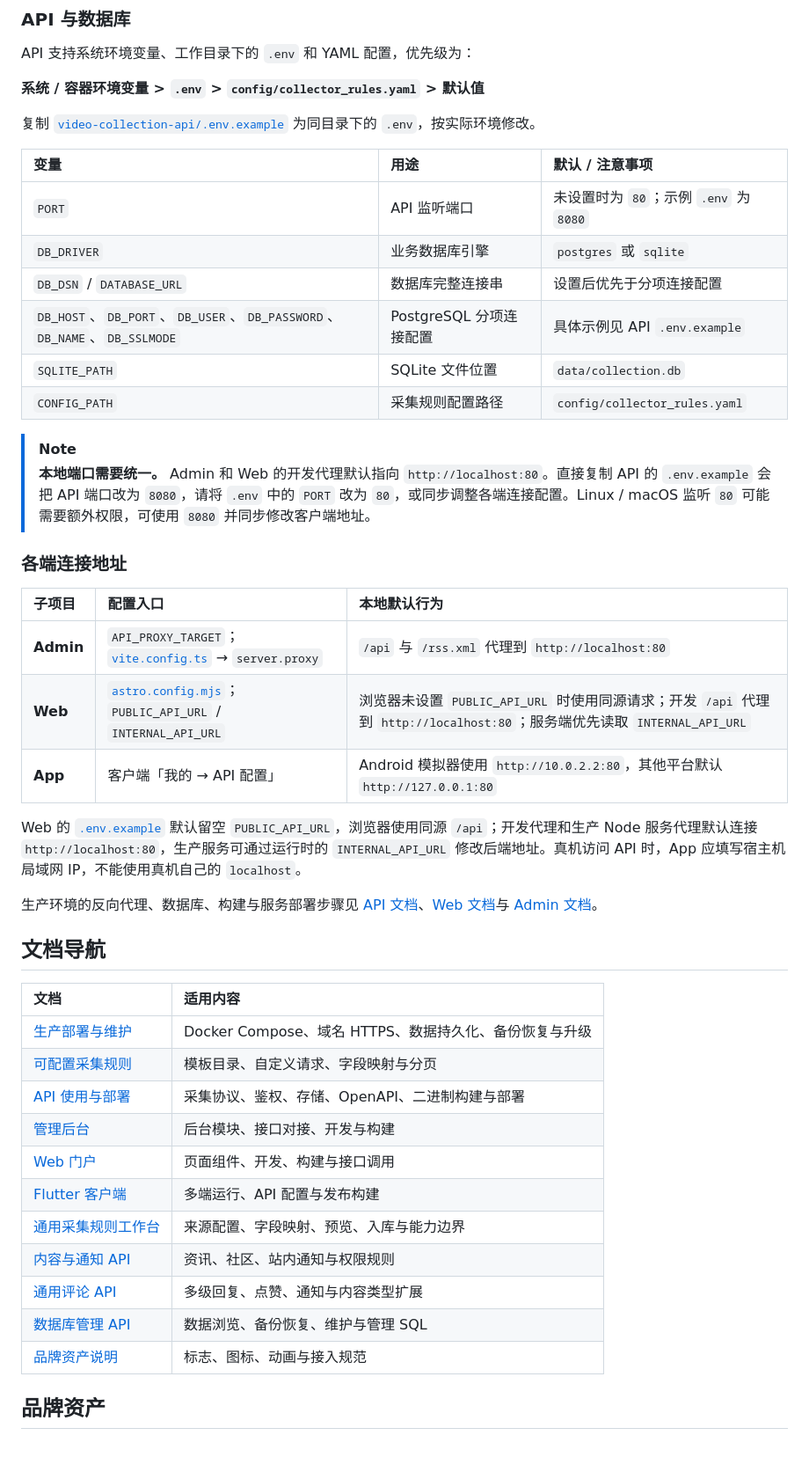
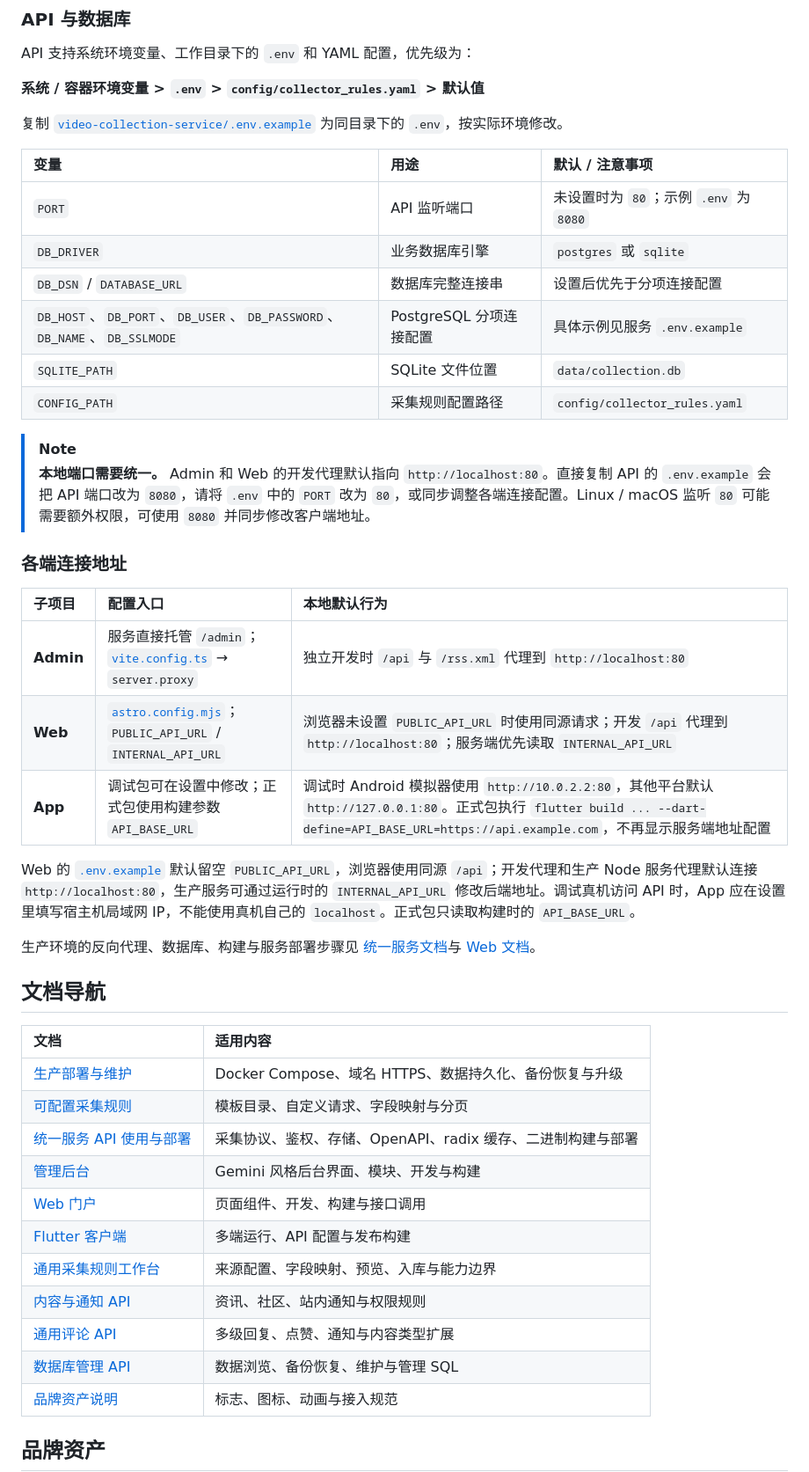
Before and after one commit to plunjoin/video-collection, a Markdown page: README.md, the part around the change printed below. Shown: that part at 88% size. Drawn GitHub-style; blank space fills up the shorter version.

```diff
--- a/README.md
+++ b/README.md
@@ -226,14 +237,14 @@ API 支持系统环境变量、工作目录下的 `.env` 和 YAML 配置，优
 
 **系统 / 容器环境变量 > `.env` > `config/collector_rules.yaml` > 默认值**
 
-复制 [`video-collection-api/.env.example`](./video-collection-api/.env.example) 为同目录下的 `.env`，按实际环境修改。
+复制 [`video-collection-service/.env.example`](./video-collection-service/.env.example) 为同目录下的 `.env`，按实际环境修改。
 
 | 变量 | 用途 | 默认 / 注意事项 |
 | :--- | :--- | :--- |
 | `PORT` | API 监听端口 | 未设置时为 `80`；示例 `.env` 为 `8080` |
 | `DB_DRIVER` | 业务数据库引擎 | `postgres` 或 `sqlite` |
 | `DB_DSN` / `DATABASE_URL` | 数据库完整连接串 | 设置后优先于分项连接配置 |
-| `DB_HOST`、`DB_PORT`、`DB_USER`、`DB_PASSWORD`、`DB_NAME`、`DB_SSLMODE` | PostgreSQL 分项连接配置 | 具体示例见 API `.env.example` |
+| `DB_HOST`、`DB_PORT`、`DB_USER`、`DB_PASSWORD`、`DB_NAME`、`DB_SSLMODE` | PostgreSQL 分项连接配置 | 具体示例见服务 `.env.example` |
 | `SQLITE_PATH` | SQLite 文件位置 | `data/collection.db` |
 | `CONFIG_PATH` | 采集规则配置路径 | `config/collector_rules.yaml` |
 
@@ -244,21 +255,21 @@ API 支持系统环境变量、工作目录下的 `.env` 和 YAML 配置，优
 
 | 子项目 | 配置入口 | 本地默认行为 |
 | :--- | :--- | :--- |
-| **Admin** | `API_PROXY_TARGET`；[`vite.config.ts`](./video-collection-admin/vite.config.ts) → `server.proxy` | `/api` 与 `/rss.xml` 代理到 `http://localhost:80` |
+| **Admin** | 服务直接托管 `/admin`；[`vite.config.ts`](./video-collection-service/web/admin/vite.config.ts) → `server.proxy` | 独立开发时 `/api` 与 `/rss.xml` 代理到 `http://localhost:80` |
 | **Web** | [`astro.config.mjs`](./video-collection-web/astro.config.mjs)；`PUBLIC_API_URL` / `INTERNAL_API_URL` | 浏览器未设置 `PUBLIC_API_URL` 时使用同源请求；开发 `/api` 代理到 `http://localhost:80`；服务端优先读取 `INTERNAL_API_URL` |
-| **App** | 客户端「我的 → API 配置」 | Android 模拟器使用 `http://10.0.2.2:80`，其他平台默认 `http://127.0.0.1:80` |
+| **App** | 调试包可在设置中修改；正式包使用构建参数 `API_BASE_URL` | 调试时 Android 模拟器使用 `http://10.0.2.2:80`，其他平台默认 `http://127.0.0.1:80`。正式包执行 `flutter build ... --dart-define=API_BASE_URL=https://api.example.com`，不再显示服务端地址配置 |
 
-Web 的 [`.env.example`](./video-collection-web/.env.example) 默认留空 `PUBLIC_API_URL`，浏览器使用同源 `/api`；开发代理和生产 Node 服务代理默认连接 `http://localhost:80`，生产服务可通过运行时的 `INTERNAL_API_URL` 修改后端地址。真机访问 API 时，App 应填写宿主机局域网 IP，不能使用真机自己的 `localhost`。
+Web 的 [`.env.example`](./video-collection-web/.env.example) 默认留空 `PUBLIC_API_URL`，浏览器使用同源 `/api`；开发代理和生产 Node 服务代理默认连接 `http://localhost:80`，生产服务可通过运行时的 `INTERNAL_API_URL` 修改后端地址。调试真机访问 API 时，App 应在设置里填写宿主机局域网 IP，不能使用真机自己的 `localhost`。正式包只读取构建时的 `API_BASE_URL`。
 
-生产环境的反向代理、数据库、构建与服务部署步骤见 [API 文档](./video-collection-api/README.md)、[Web 文档](./video-collection-web/README.md)与 [Admin 文档](./video-collection-admin/README.md)。
+生产环境的反向代理、数据库、构建与服务部署步骤见 [统一服务文档](./video-collection-service/README.md)与 [Web 文档](./video-collection-web/README.md)。
 
 ## 文档导航
 
 | 文档 | 适用内容 |
 | :--- | :--- |
 | [生产部署与维护](./deploy/README.md) | Docker Compose、域名 HTTPS、数据持久化、备份恢复与升级 |
-| [可配置采集规则](./video-collection-api/docs/collection-rules.md) | 模板目录、自定义请求、字段映射与分页 |
-| [API 使用与部署](./video-collection-api/README.md) | 采集协议、鉴权、存储、OpenAPI、二进制构建与部署 |
-| [管理后台](./video-collection-admin/README.md) | 后台模块、接口对接、开发与构建 |
+| [可配置采集规则](./video-collection-service/docs/collection-rules.md) | 模板目录、自定义请求、字段映射与分页 |
+| [统一服务 API 使用与部署](./video-collection-service/README.md) | 采集协议、鉴权、存储、OpenAPI、radix 缓存、二进制构建与部署 |
+| [管理后台](./video-collection-service/README.md) | Gemini 风格后台界面、模块、开发与构建 |
 | [Web 门户](./video-collection-web/README.md) | 页面组件、开发、构建与接口调用 |
 | [Flutter 客户端](./video-collection-app/README.md) | 多端运行、API 配置与发布构建 |
```
Also changed, not shown: other parts of README.md (+45 -34 lines).
